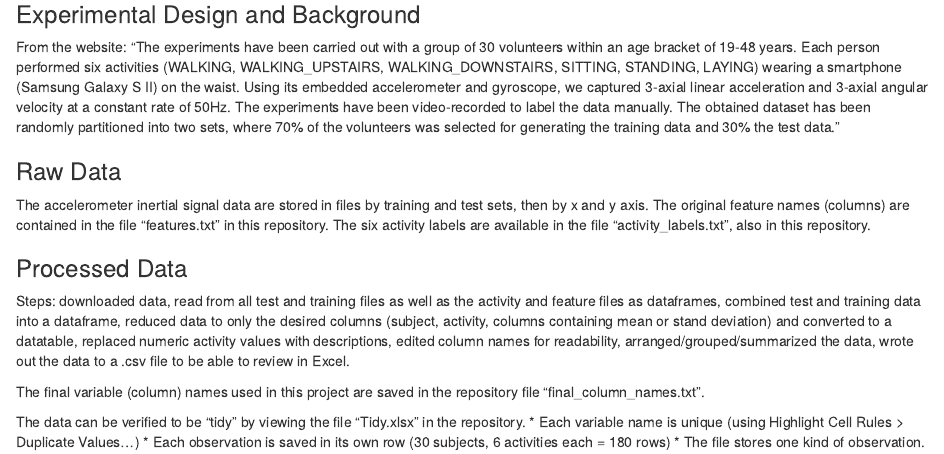
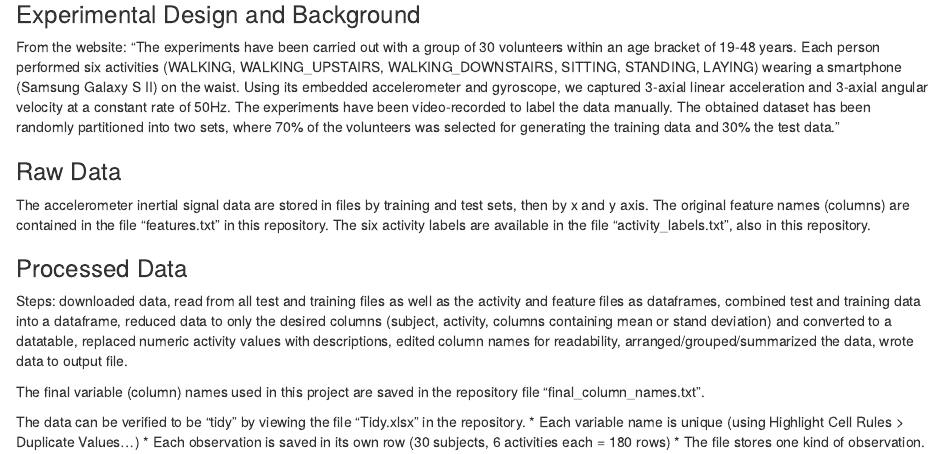
Before and after one commit to mistermaxx/Coursera.Getting_Cleaning_Data.Course_Project, an R Markdown document (Codebook.Rmd): the page in a window 1100 px wide, from 230 px down. Rendered offline with R 4.5, knitr and Pandoc, with nearby package versions.

Commit message:
Edited processing steps

```diff
--- a/Codebook.Rmd
+++ b/Codebook.Rmd
@@ -14,7 +14,7 @@ From the website: "The experiments have been carried out with a group of 30 volu
 The accelerometer inertial signal data are stored in files by training and test sets, then by x and y axis. The original feature names (columns) are contained in the file "features.txt" in this repository. The six activity labels are available in the file "activity_labels.txt", also in this repository.
 
 ### Processed Data
-Steps: downloaded data, read from all test and training files as well as the activity and feature files as dataframes, combined test and training data into a dataframe, reduced data to only the desired columns (subject, activity, columns containing mean or stand deviation) and converted to a datatable, replaced numeric activity values with descriptions, edited column names for readability, arranged/grouped/summarized the data, wrote out the data to a .csv file to be able to review in Excel.
+Steps: downloaded data, read from all test and training files as well as the activity and feature files as dataframes, combined test and training data into a dataframe, reduced data to only the desired columns (subject, activity, columns containing mean or stand deviation) and converted to a datatable, replaced numeric activity values with descriptions, edited column names for readability, arranged/grouped/summarized the data, wrote data to output file.
 
 The final variable (column) names used in this project are saved in the repository file "final_column_names.txt".
 
```
